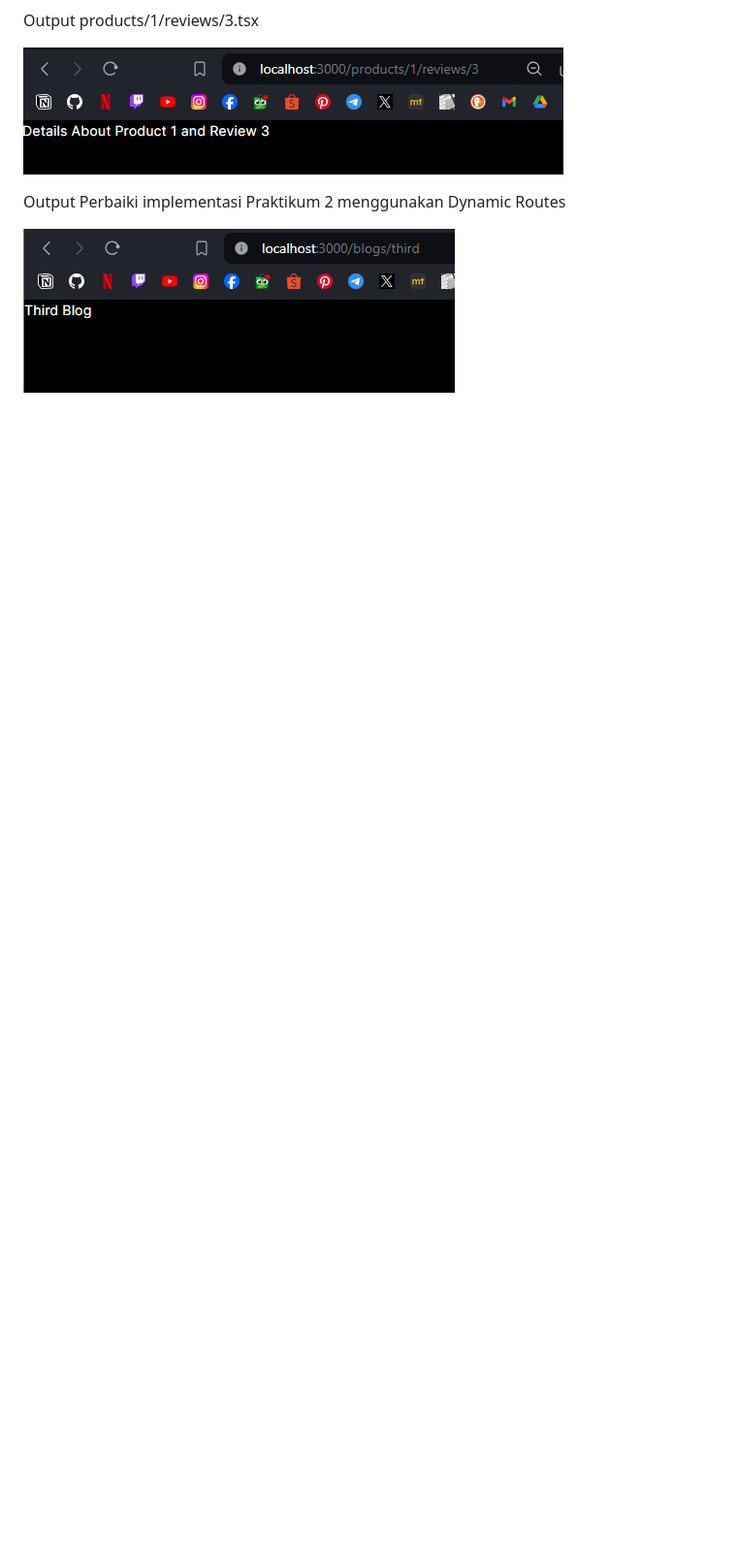
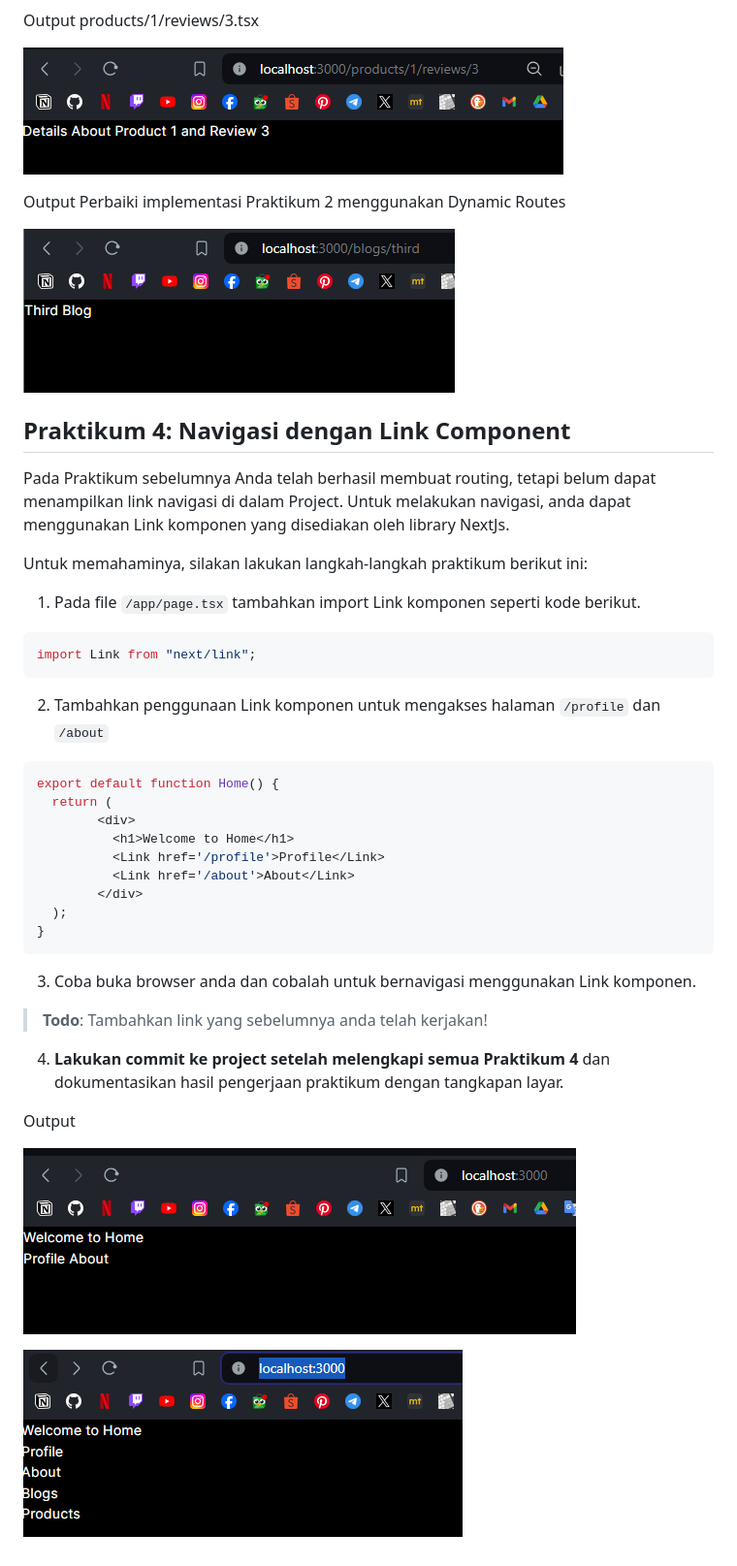
Before and after one commit to voltanz/pbf-2024, a Markdown page: Week-05/README.md, the part around the change. Shown: that part at 97% size. GitHub-like rendering; pictures changed too: Week-05/docs/ss10.png (added), Week-05/docs/ss11.png (added); blank space fills up the shorter version.

Commit message:
W05: Praktikum 4

````diff
--- a/Week-05/README.md
+++ b/Week-05/README.md
@@ -172,3 +172,41 @@ Output products/1/reviews/3.tsx
 Output Perbaiki implementasi Praktikum 2 menggunakan Dynamic Routes
 
 ![Output](docs/ss9.png)
+
+
+## Praktikum 4: Navigasi dengan Link Component
+
+Pada Praktikum sebelumnya Anda telah berhasil membuat routing, tetapi belum dapat menampilkan link navigasi di dalam Project. Untuk melakukan navigasi, anda dapat menggunakan Link komponen yang disediakan oleh library NextJs.
+
+Untuk memahaminya, silakan lakukan langkah-langkah praktikum berikut ini:
+
+1. Pada file `/app/page.tsx` tambahkan import Link komponen seperti kode berikut.
+```tsx
+import Link from "next/link";
+```
+
+2. Tambahkan penggunaan Link komponen untuk mengakses halaman `/profile` dan `/about`
+```tsx
+export default function Home() {
+  return (
+        <div>
+          <h1>Welcome to Home</h1>
+          <Link href='/profile'>Profile</Link>
+          <Link href='/about'>About</Link>
+        </div>
+  );
+}
+```
+
+3. Coba buka browser anda dan cobalah untuk bernavigasi menggunakan Link komponen.
+
+>**Todo**: Tambahkan link yang sebelumnya anda telah kerjakan!
+
+4. **Lakukan commit ke project setelah melengkapi semua Praktikum 4** dan dokumentasikan hasil pengerjaan praktikum dengan tangkapan layar.
+
+
+Output
+
+![Output](docs/ss10.png)
+
+![Output](docs/ss11.png)
````
Also changed, not shown: 1 other file.
